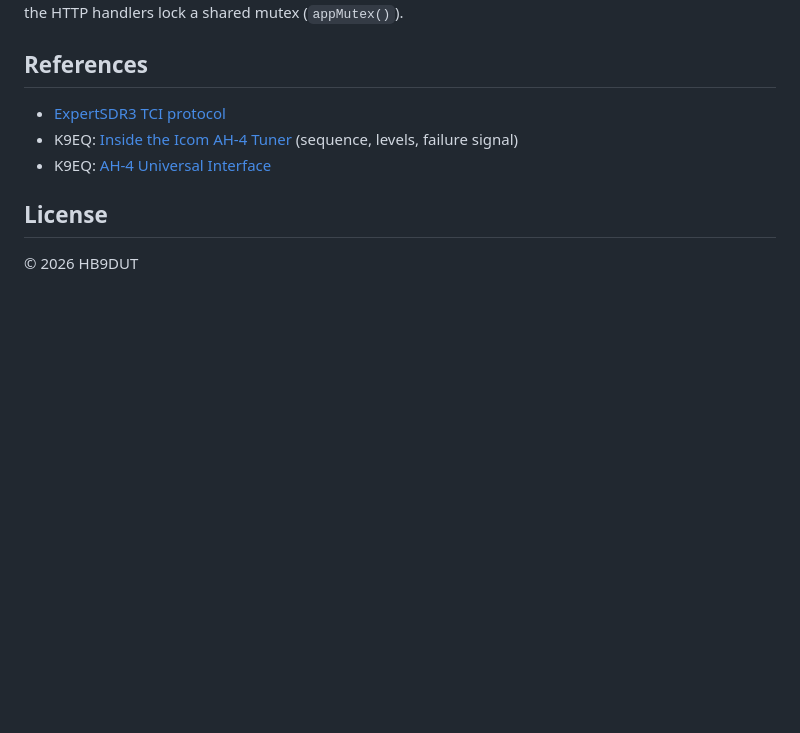
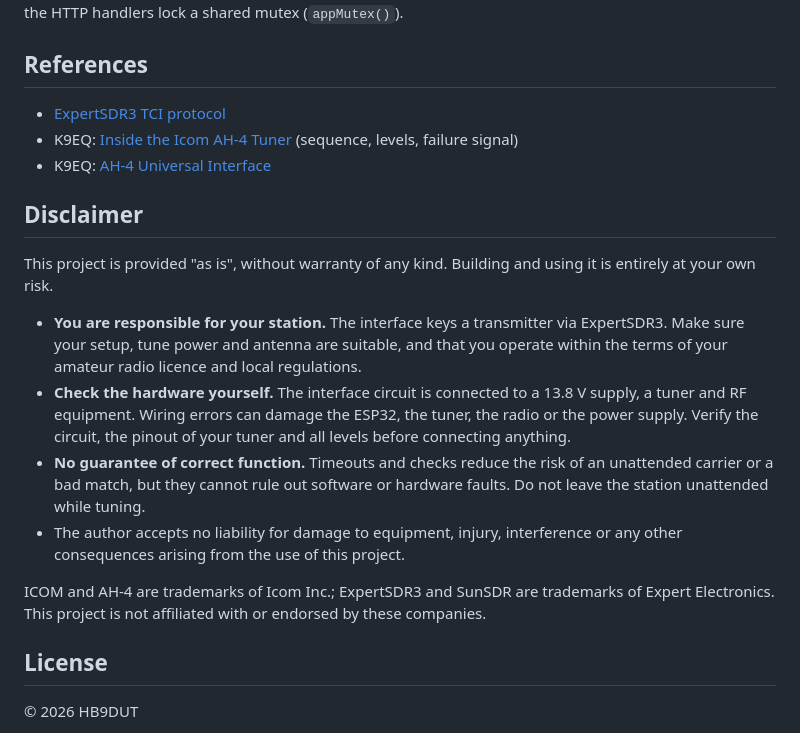
Before and after one commit to HB9DUT/TCI_ICOM_Tuner_Interface, a Markdown page: README.md, the part around the change. Rendered like a GitHub page; blank space fills up the shorter version.

Commit message:
README: Disclaimer

```diff
--- a/README.md
+++ b/README.md
@@ -244,6 +244,17 @@ The application logic runs in a single main loop. The WebSocket client passes it
 - K9EQ: [Inside the Icom AH-4 Tuner](https://www.hamoperator.com/HF/AH-4_Design_and_Operation.pdf) (sequence, levels, failure signal)
 - K9EQ: [AH-4 Universal Interface](https://www.hamoperator.com/Hamoperator/AH-4_Universal_Interface_files/ah4-manual-5.pdf)
 
+## Disclaimer
+
+This project is provided "as is", without warranty of any kind. Building and using it is entirely at your own risk.
+
+- **You are responsible for your station.** The interface keys a transmitter via ExpertSDR3. Make sure your setup, tune power and antenna are suitable, and that you operate within the terms of your amateur radio licence and local regulations.
+- **Check the hardware yourself.** The interface circuit is connected to a 13.8 V supply, a tuner and RF equipment. Wiring errors can damage the ESP32, the tuner, the radio or the power supply. Verify the circuit, the pinout of your tuner and all levels before connecting anything.
+- **No guarantee of correct function.** Timeouts and checks reduce the risk of an unattended carrier or a bad match, but they cannot rule out software or hardware faults. Do not leave the station unattended while tuning.
+- The author accepts no liability for damage to equipment, injury, interference or any other consequences arising from the use of this project.
+
+ICOM and AH-4 are trademarks of Icom Inc.; ExpertSDR3 and SunSDR are trademarks of Expert Electronics. This project is not affiliated with or endorsed by these companies.
+
 ## License
 
 © 2026 HB9DUT
```
